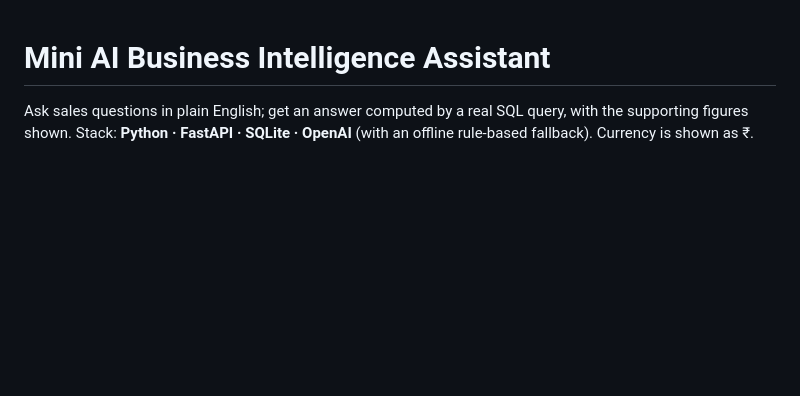
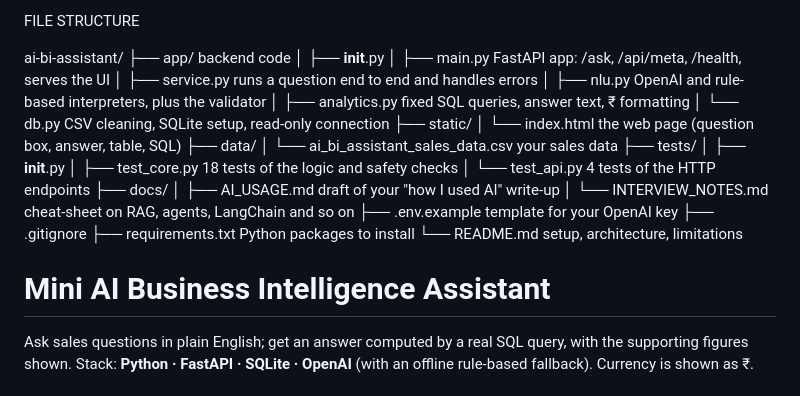
Before and after one commit to Vaishnaviakula18/RSG-Chatbot, a Markdown page: README.md, the part around the change. GitHub-like rendering; blank space fills up the shorter version.

Commit message:
Update README with file structure and descriptions
Added detailed file structure and descriptions to README.

```diff
--- a/README.md
+++ b/README.md
@@ -1,3 +1,30 @@
+FILE STRUCTURE
+
+ai-bi-assistant/
+├── app/                              backend code
+│   ├── __init__.py
+│   ├── main.py                       FastAPI app: /ask, /api/meta, /health, serves the UI
+│   ├── service.py                    runs a question end to end and handles errors
+│   ├── nlu.py                        OpenAI and rule-based interpreters, plus the validator
+│   ├── analytics.py                  fixed SQL queries, answer text, ₹ formatting
+│   └── db.py                         CSV cleaning, SQLite setup, read-only connection
+├── static/
+│   └── index.html                    the web page (question box, answer, table, SQL)
+├── data/
+│   └── ai_bi_assistant_sales_data.csv   your sales data
+├── tests/
+│   ├── __init__.py
+│   ├── test_core.py                  18 tests of the logic and safety checks
+│   └── test_api.py                   4 tests of the HTTP endpoints
+├── docs/
+│   ├── AI_USAGE.md                   draft of your "how I used AI" write-up
+│   └── INTERVIEW_NOTES.md            cheat-sheet on RAG, agents, LangChain and so on
+├── .env.example                      template for your OpenAI key
+├── .gitignore
+├── requirements.txt                  Python packages to install
+└── README.md                         setup, architecture, limitations
+
+
 # Mini AI Business Intelligence Assistant
 
 Ask sales questions in plain English; get an answer computed by a real SQL query, with the supporting figures shown.
```
